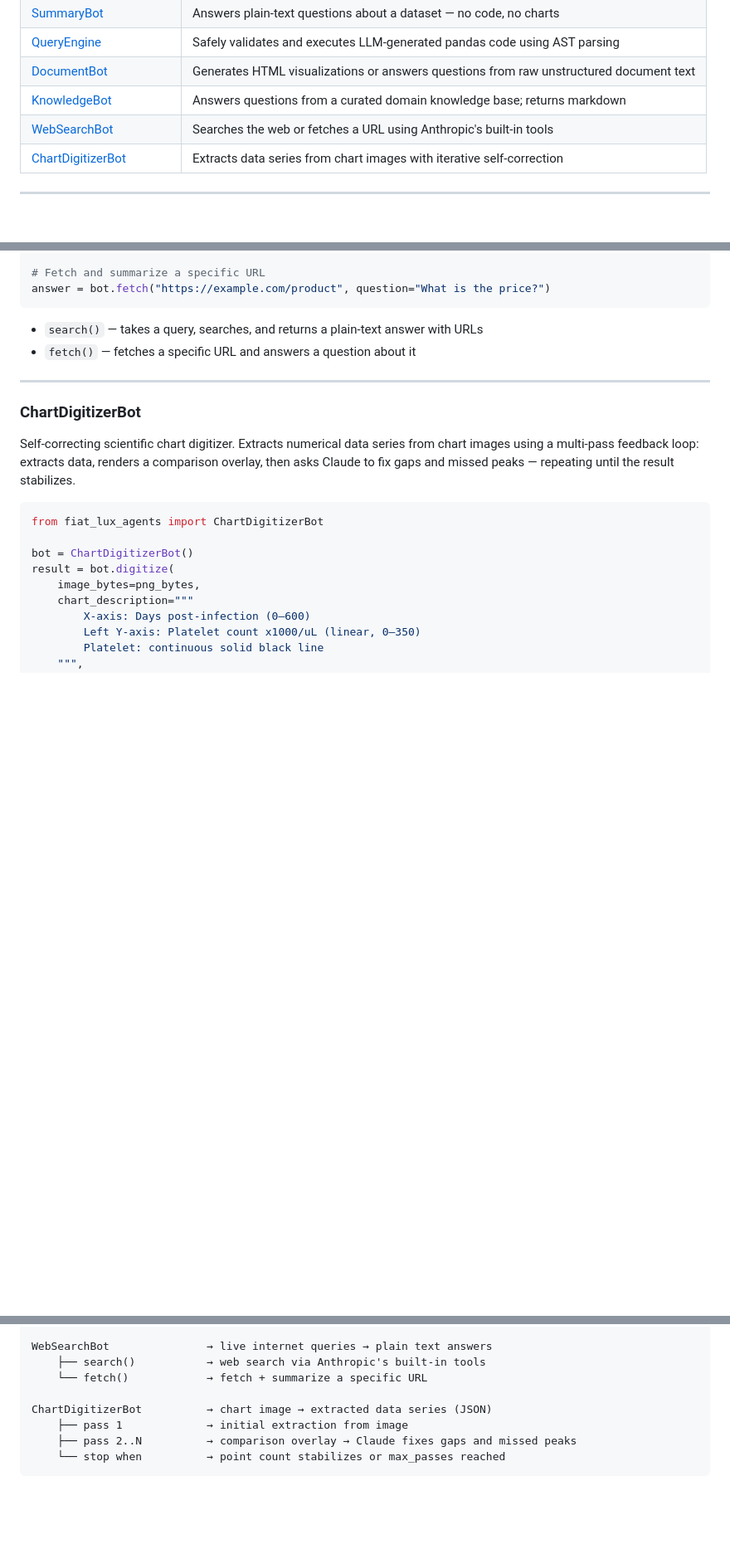
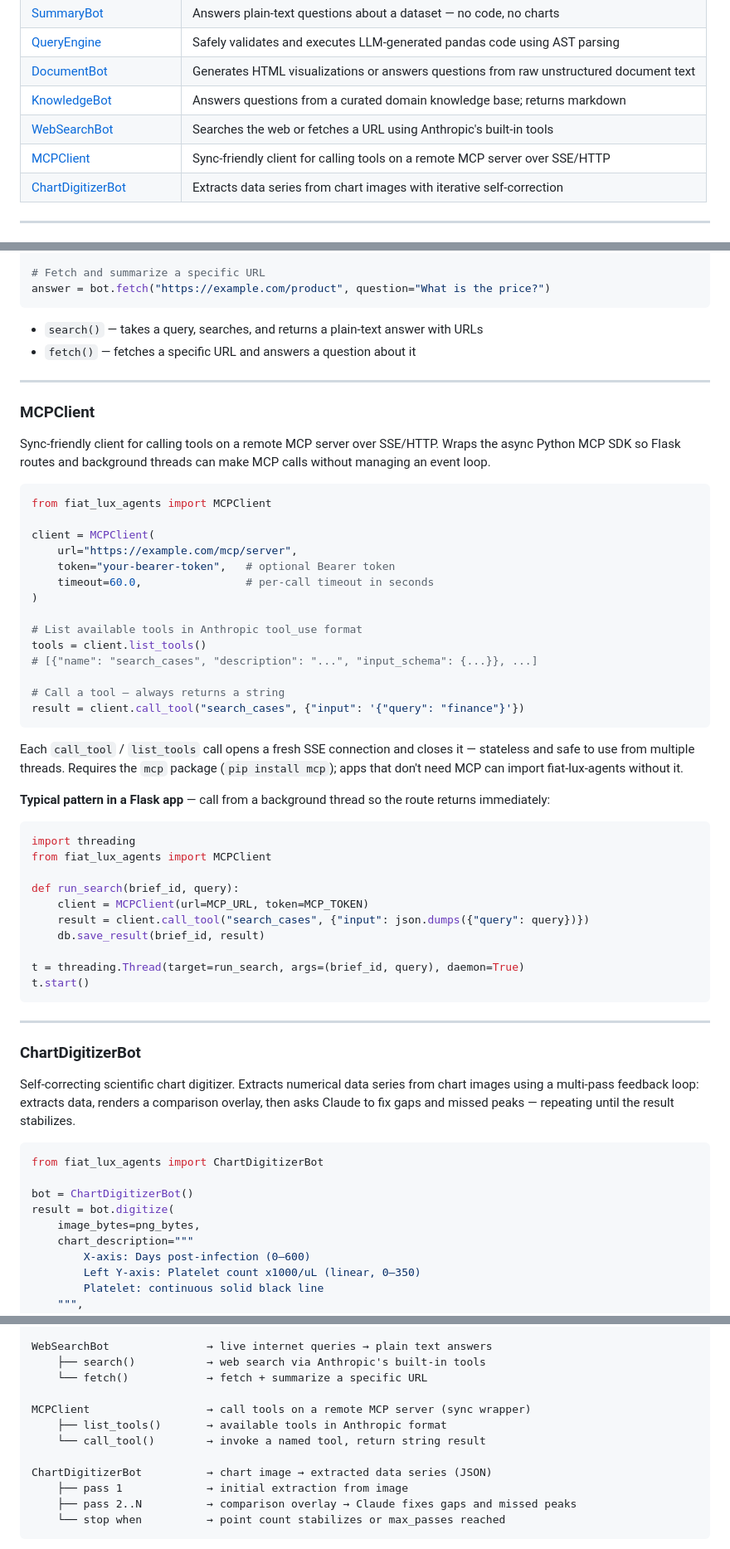
Before and after one commit to aabtzu/fiat-lux-agents, a Markdown page: README.md, 3 parts joined by grey strips. Shown at 83% size. GitHub-like rendering; blank space fills up the shorter version.

Commit message:
docs: add MCPClient to README — sync MCP tool client for Flask apps

````diff
--- a/README.md
+++ b/README.md
@@ -44,6 +44,7 @@ All of that — chart generation, pandas code execution, conversation history, s
 | [DocumentBot](#documentbot) | Generates HTML visualizations or answers questions from raw unstructured document text |
 | [KnowledgeBot](#knowledgebot) | Answers questions from a curated domain knowledge base; returns markdown |
 | [WebSearchBot](#websearchbot) | Searches the web or fetches a URL using Anthropic's built-in tools |
+| [MCPClient](#mcpclient) | Sync-friendly client for calling tools on a remote MCP server over SSE/HTTP |
 | [ChartDigitizerBot](#chartdigitizerbot) | Extracts data series from chart images with iterative self-correction |
 
 ---
@@ -281,6 +282,45 @@ answer = bot.fetch("https://example.com/product", question="What is the price?")
 
 ---
 
+### MCPClient
+Sync-friendly client for calling tools on a remote MCP server over SSE/HTTP. Wraps the async Python MCP SDK so Flask routes and background threads can make MCP calls without managing an event loop.
+
+```python
+from fiat_lux_agents import MCPClient
+
+client = MCPClient(
+    url="https://example.com/mcp/server",
+    token="your-bearer-token",   # optional Bearer token
+    timeout=60.0,                # per-call timeout in seconds
+)
+
+# List available tools in Anthropic tool_use format
+tools = client.list_tools()
+# [{"name": "search_cases", "description": "...", "input_schema": {...}}, ...]
+
+# Call a tool — always returns a string
+result = client.call_tool("search_cases", {"input": '{"query": "finance"}'})
+```
+
+Each `call_tool` / `list_tools` call opens a fresh SSE connection and closes it — stateless and safe to use from multiple threads. Requires the `mcp` package (`pip install mcp`); apps that don't need MCP can import fiat-lux-agents without it.
+
+**Typical pattern in a Flask app** — call from a background thread so the route returns immediately:
+
+```python
+import threading
+from fiat_lux_agents import MCPClient
+
+def run_search(brief_id, query):
+    client = MCPClient(url=MCP_URL, token=MCP_TOKEN)
+    result = client.call_tool("search_cases", {"input": json.dumps({"query": query})})
+    db.save_result(brief_id, result)
+
+t = threading.Thread(target=run_search, args=(brief_id, query), daemon=True)
+t.start()
+```
+
+---
+
 ### ChartDigitizerBot
 Self-correcting scientific chart digitizer. Extracts numerical data series from chart images using a multi-pass feedback loop: extracts data, renders a comparison overlay, then asks Claude to fix gaps and missed peaks — repeating until the result stabilizes.
 
@@ -447,6 +487,10 @@ WebSearchBot               → live internet queries → plain text answers
     ├── search()           → web search via Anthropic's built-in tools
     └── fetch()            → fetch + summarize a specific URL
 
+MCPClient                  → call tools on a remote MCP server (sync wrapper)
+    ├── list_tools()       → available tools in Anthropic format
+    └── call_tool()        → invoke a named tool, return string result
+
 ChartDigitizerBot          → chart image → extracted data series (JSON)
     ├── pass 1             → initial extraction from image
     ├── pass 2..N          → comparison overlay → Claude fixes gaps and missed peaks
````
